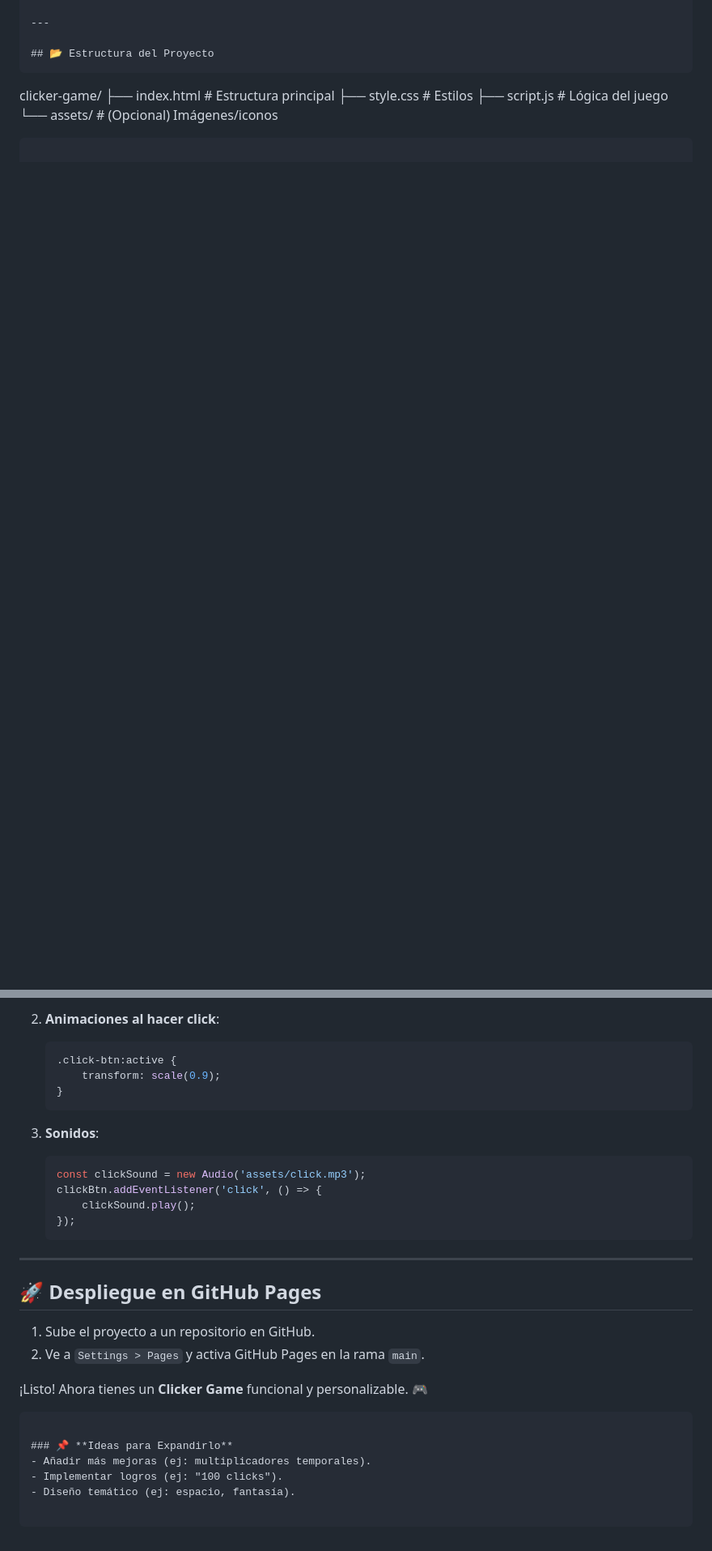
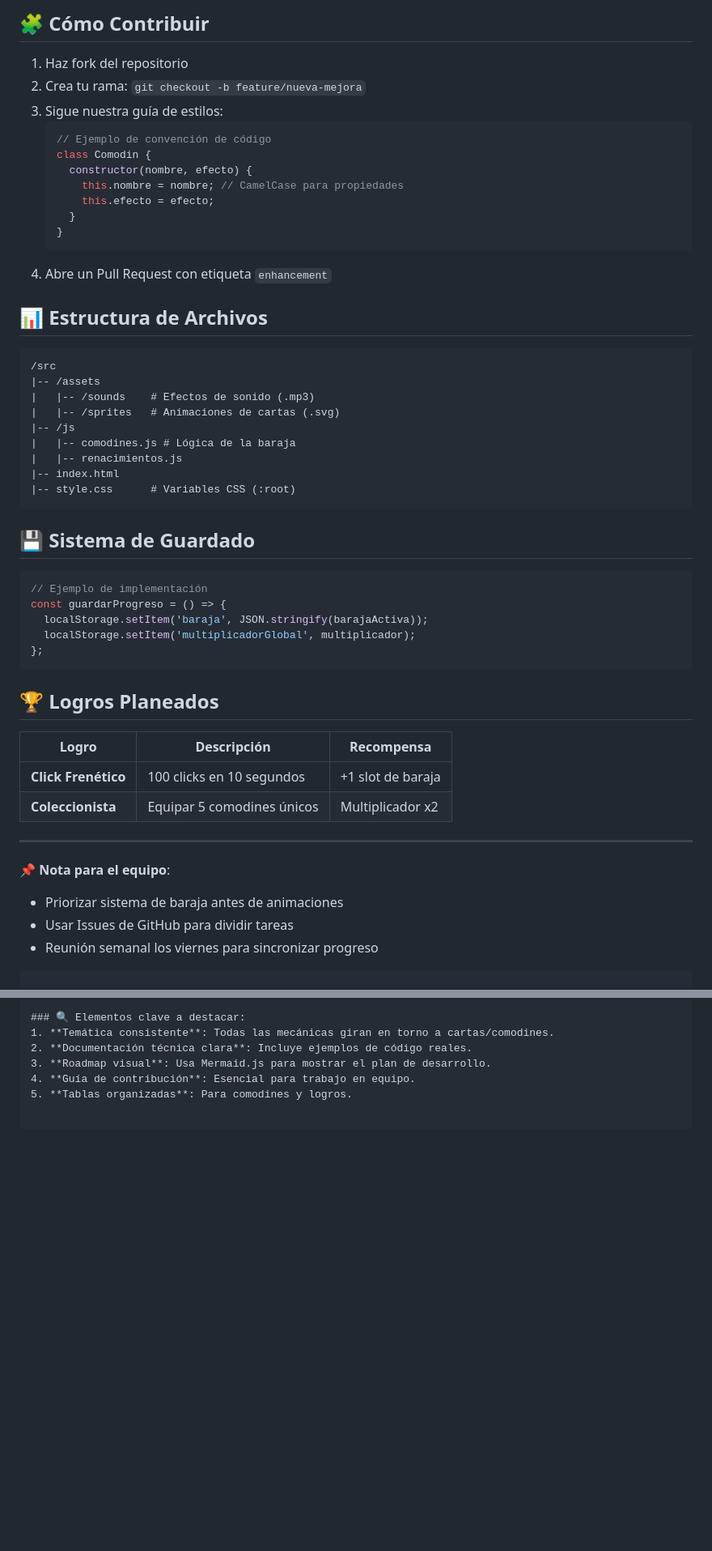
Before and after one commit to marcestruch/ClickerGame, a Markdown page: README.md, 2 parts joined by grey strips. Shown at 81% size. GitHub-like rendering; blank space fills up the shorter version.

Commit message:
Cambio en el README

````diff
--- a/README.md
+++ b/README.md
@@ -13,12 +50,51 @@
+## 🧩 Cómo Contribuir
+1. Haz fork del repositorio
+2. Crea tu rama: `git checkout -b feature/nueva-mejora`
+3. Sigue nuestra guía de estilos:
+   ```javascript
+   // Ejemplo de convención de código
+   class Comodin {
+     constructor(nombre, efecto) {
+       this.nombre = nombre; // CamelCase para propiedades
+       this.efecto = efecto;
+     }
+   }
+   ```
+4. Abre un Pull Request con etiqueta `enhancement`
+
+## 📊 Estructura de Archivos
+```
+/src
+|-- /assets
+|   |-- /sounds    # Efectos de sonido (.mp3)
+|   |-- /sprites   # Animaciones de cartas (.svg)
+|-- /js
+|   |-- comodines.js # Lógica de la baraja
+|   |-- renacimientos.js
+|-- index.html
+|-- style.css      # Variables CSS (:root)
+```
+
+## 💾 Sistema de Guardado
+```javascript
+// Ejemplo de implementación
+const guardarProgreso = () => {
+  localStorage.setItem('baraja', JSON.stringify(barajaActiva));
+  localStorage.setItem('multiplicadorGlobal', multiplicador);
+};
+```
+
+## 🏆 Logros Planeados
+| Logro               | Descripción                  | Recompensa       |
+|---------------------|------------------------------|------------------|
+| **Click Frenético** | 100 clicks en 10 segundos    | +1 slot de baraja|
+| **Coleccionista**   | Equipar 5 comodines únicos   | Multiplicador x2 |
 
 ---
 
-## 📂 Estructura del Proyecto
-```
-clicker-game/
-├── index.html          # Estructura principal
-├── style.css           # Estilos
-├── script.js           # Lógica del juego
-└── assets/             # (Opcional) Imágenes/iconos
+📌 **Nota para el equipo**:
+- Priorizar sistema de baraja antes de animaciones
+- Usar Issues de GitHub para dividir tareas
+- Reunión semanal los viernes para sincronizar progreso
 ```
 
@@ -198,28 +101,6 @@ updateCounter();
-2. **Animaciones al hacer click**:
-   ```css
-   .click-btn:active {
-       transform: scale(0.9);
-   }
-   ```
-
-3. **Sonidos**:
-   ```javascript
-   const clickSound = new Audio('assets/click.mp3');
-   clickBtn.addEventListener('click', () => {
-       clickSound.play();
-   });
-   ```
-
----
-
-## 🚀 **Despliegue en GitHub Pages**
-1. Sube el proyecto a un repositorio en GitHub.
-2. Ve a `Settings > Pages` y activa GitHub Pages en la rama `main`.
-
-¡Listo! Ahora tienes un **Clicker Game** funcional y personalizable. 🎮
-```
-
-### 📌 **Ideas para Expandirlo**
-- Añadir más mejoras (ej: multiplicadores temporales).
-- Implementar logros (ej: "100 clicks").
-- Diseño temático (ej: espacio, fantasía).
+### 🔍 Elementos clave a destacar:
+1. **Temática consistente**: Todas las mecánicas giran en torno a cartas/comodines.
+2. **Documentación técnica clara**: Incluye ejemplos de código reales.
+3. **Roadmap visual**: Usa Mermaid.js para mostrar el plan de desarrollo.
+4. **Guía de contribución**: Esencial para trabajo en equipo.
+5. **Tablas organizadas**: Para comodines y logros.
````
Also changed, not shown: other parts of README.md (+45 -181 lines).
